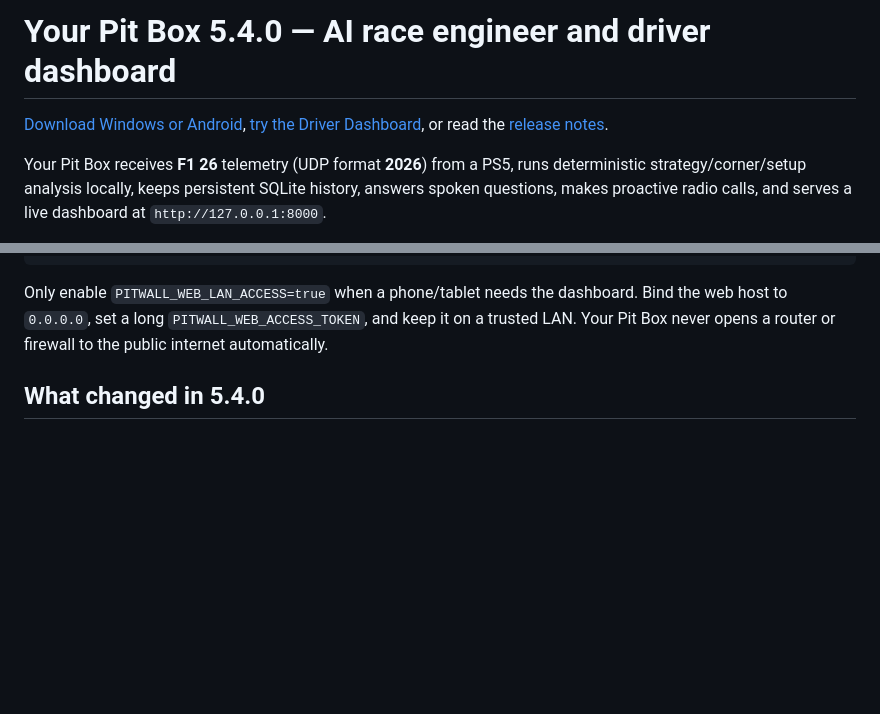
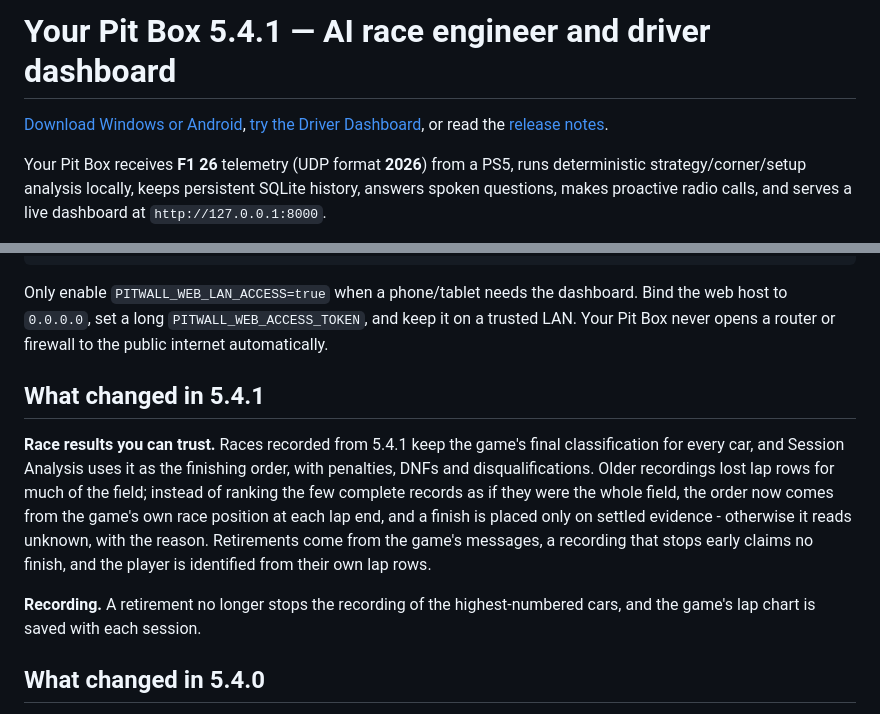
Before and after one commit to scottsart1/Pit-box, a Markdown page: README.md, 2 parts joined by grey strips. Rendered like a GitHub page; blank space fills up the shorter version.

Commit message:
Describe 5.4.1 in the README, release notes and checkpoint
Co-Authored-By: Claude Opus 5.5 <noreply@anthropic.com>

```diff
--- a/README.md
+++ b/README.md
@@ -1,4 +1,4 @@
-# Your Pit Box 5.4.0 — AI race engineer and driver dashboard
+# Your Pit Box 5.4.1 — AI race engineer and driver dashboard
 
 [Download Windows or Android](https://yourpitbox.com/#download),
 [try the Driver Dashboard](https://your-pit-box-driver-dashboard.sarthakvij123450.chatgpt.site/),
@@ -105,6 +105,21 @@ Only enable `PITWALL_WEB_LAN_ACCESS=true` when a phone/tablet needs the
 dashboard. Bind the web host to `0.0.0.0`, set a long
 `PITWALL_WEB_ACCESS_TOKEN`, and keep it on a trusted LAN. Your Pit Box never opens a
 router or firewall to the public internet automatically.
+
+## What changed in 5.4.1
+
+**Race results you can trust.** Races recorded from 5.4.1 keep the game's final
+classification for every car, and Session Analysis uses it as the finishing
+order, with penalties, DNFs and disqualifications. Older recordings lost lap
+rows for much of the field; instead of ranking the few complete records as if
+they were the whole field, the order now comes from the game's own race
+position at each lap end, and a finish is placed only on settled evidence -
+otherwise it reads unknown, with the reason. Retirements come from the game's
+messages, a recording that stops early claims no finish, and the player is
+identified from their own lap rows.
+
+**Recording.** A retirement no longer stops the recording of the
+highest-numbered cars, and the game's lap chart is saved with each session.
 
 ## What changed in 5.4.0
 
```
Also changed, not shown: other parts of README.md (+1 -1 lines), docs/checkpoints/session-analysis.md (+62 -4 lines), docs/release-notes-5.4.1.md (added, +54 -0 lines).
